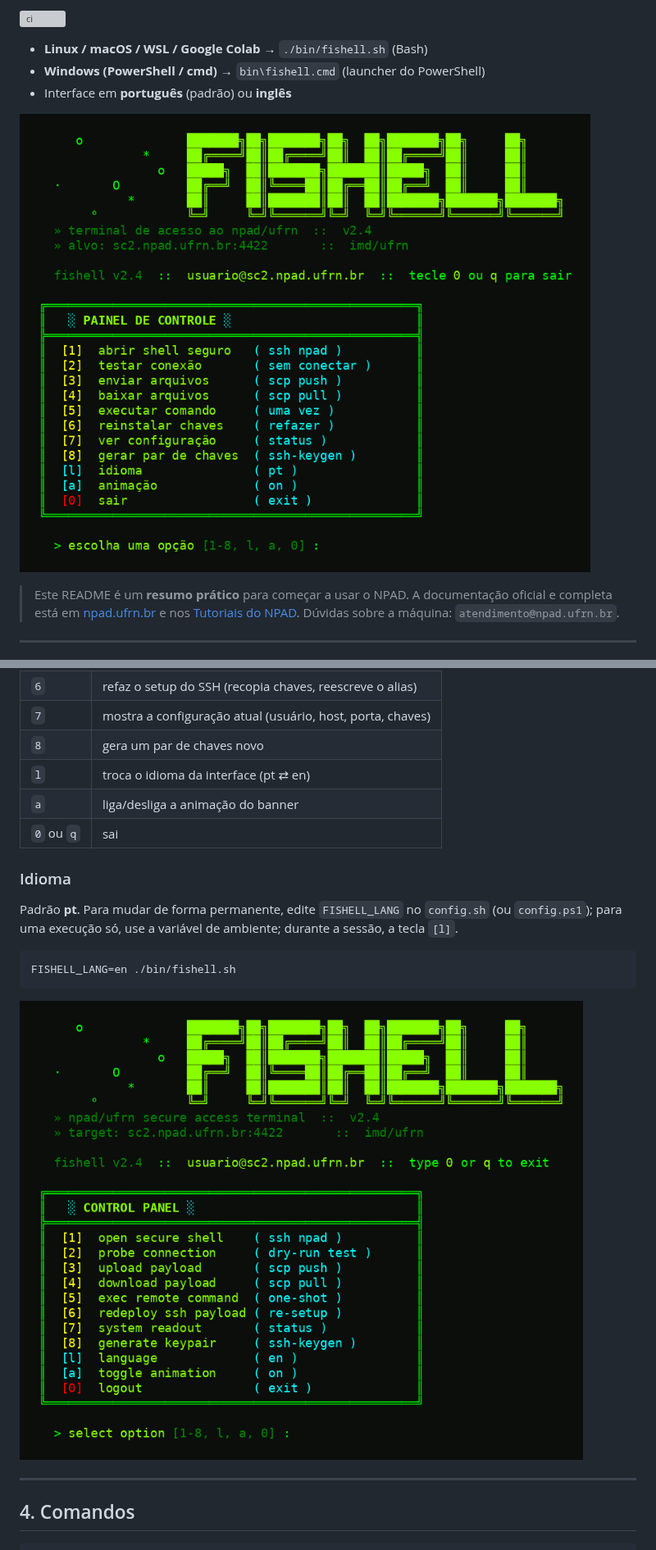
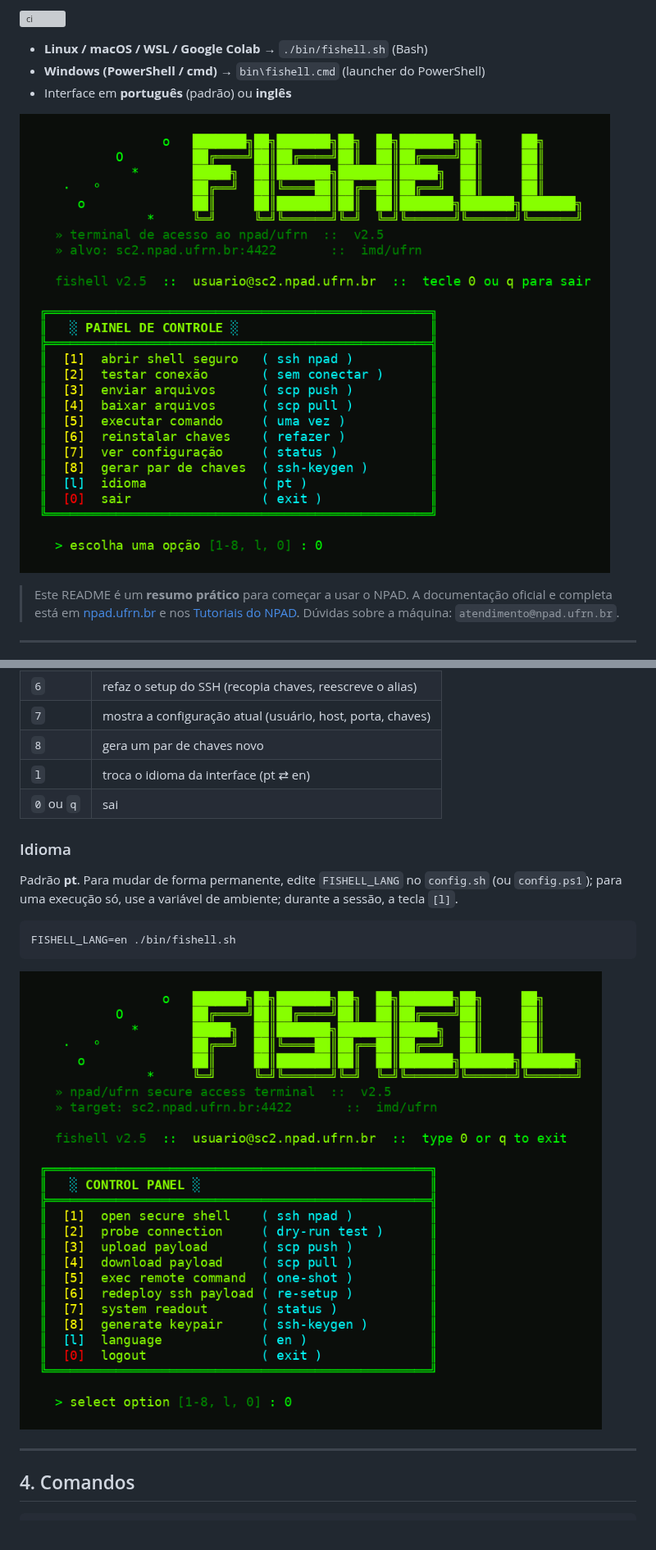
Before and after one commit to heltonmaia/fishell, a Markdown page: README.md, 2 parts joined by grey strips. Shown at 82% size. GitHub-like rendering; pictures changed too: docs/screenshot-en.png, docs/screenshot.png; grey boxes are pictures that could not be loaded.

```diff
--- a/README.md
+++ b/README.md
@@ -206,7 +206,6 @@ ENTER.
 | `7`   | mostra a configuração atual (usuário, host, porta, chaves)    |
 | `8`   | gera um par de chaves novo                                    |
 | `l`   | troca o idioma da interface (pt ⇄ en)                         |
-| `a`   | liga/desliga a animação do banner                             |
 | `0` ou `q` | sai                                                      |
 
 ### Idioma
```
Also changed, not shown: other parts of README.md (+1 -1 lines), 5 other files.
